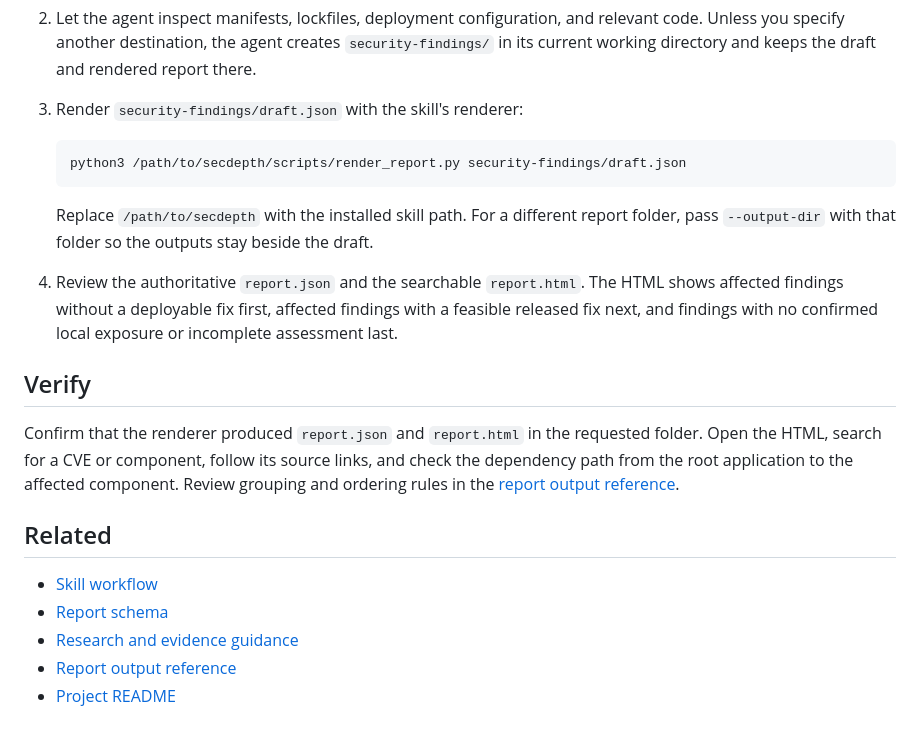
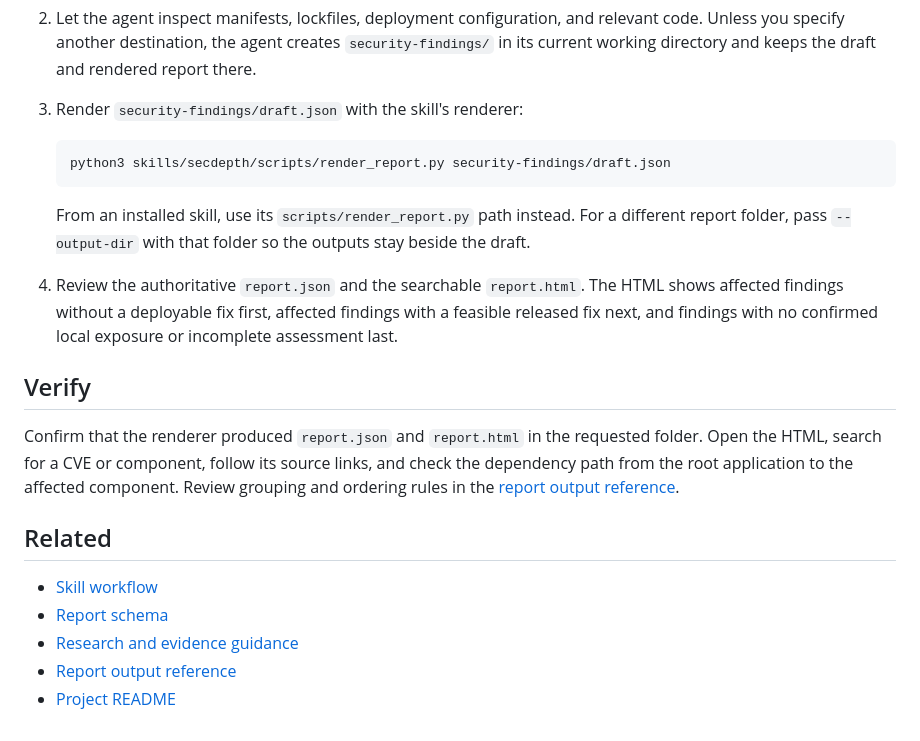
Before and after one commit to kobaltoxid/secdepth, a Markdown page: docs/use-secdepth.md, the part around one of its changes. Rendered like a GitHub page.

````diff
--- a/docs/use-secdepth.md
+++ b/docs/use-secdepth.md
@@ -15,10 +15,10 @@ Use this procedure to investigate a code security issue in a project and review
 3. Render `security-findings/draft.json` with the skill's renderer:
 
    ```sh
-   python3 /path/to/secdepth/scripts/render_report.py security-findings/draft.json
+   python3 skills/secdepth/scripts/render_report.py security-findings/draft.json
    ```
 
-   Replace `/path/to/secdepth` with the installed skill path. For a different report folder, pass `--output-dir` with that folder so the outputs stay beside the draft.
+   From an installed skill, use its `scripts/render_report.py` path instead. For a different report folder, pass `--output-dir` with that folder so the outputs stay beside the draft.
 4. Review the authoritative `report.json` and the searchable `report.html`. The HTML shows affected findings without a deployable fix first, affected findings with a feasible released fix next, and findings with no confirmed local exposure or incomplete assessment last.
 
 ## Verify
````
Also changed, not shown: other parts of docs/use-secdepth.md (+3 -3 lines), README.md (+14 -0 lines), docs/report-output.md (+2 -2 lines), docs/diagrams/secdepth-flow.png, skills/secdepth/SKILL.md (renamed from SKILL.md), 11 other files.
